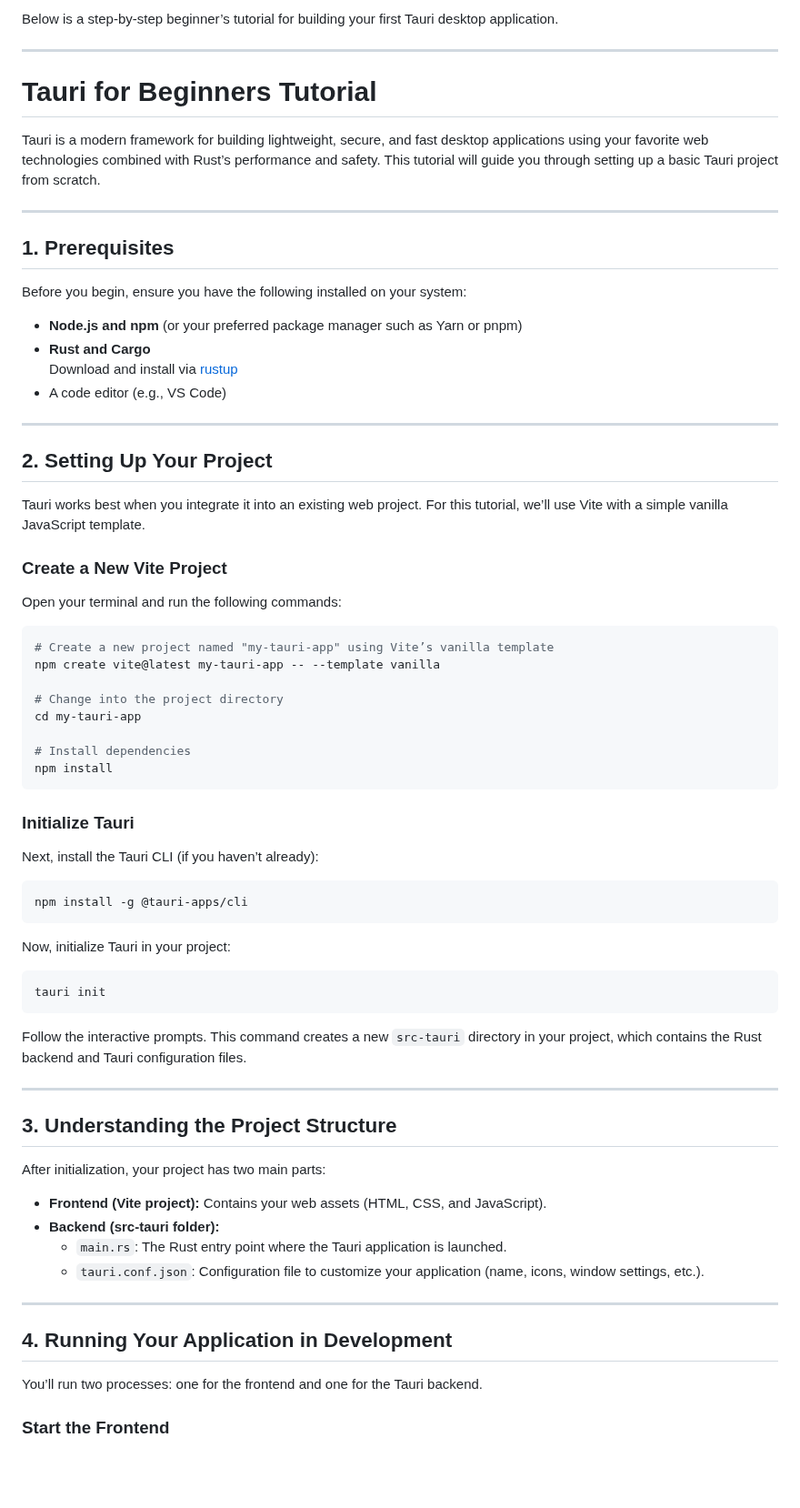
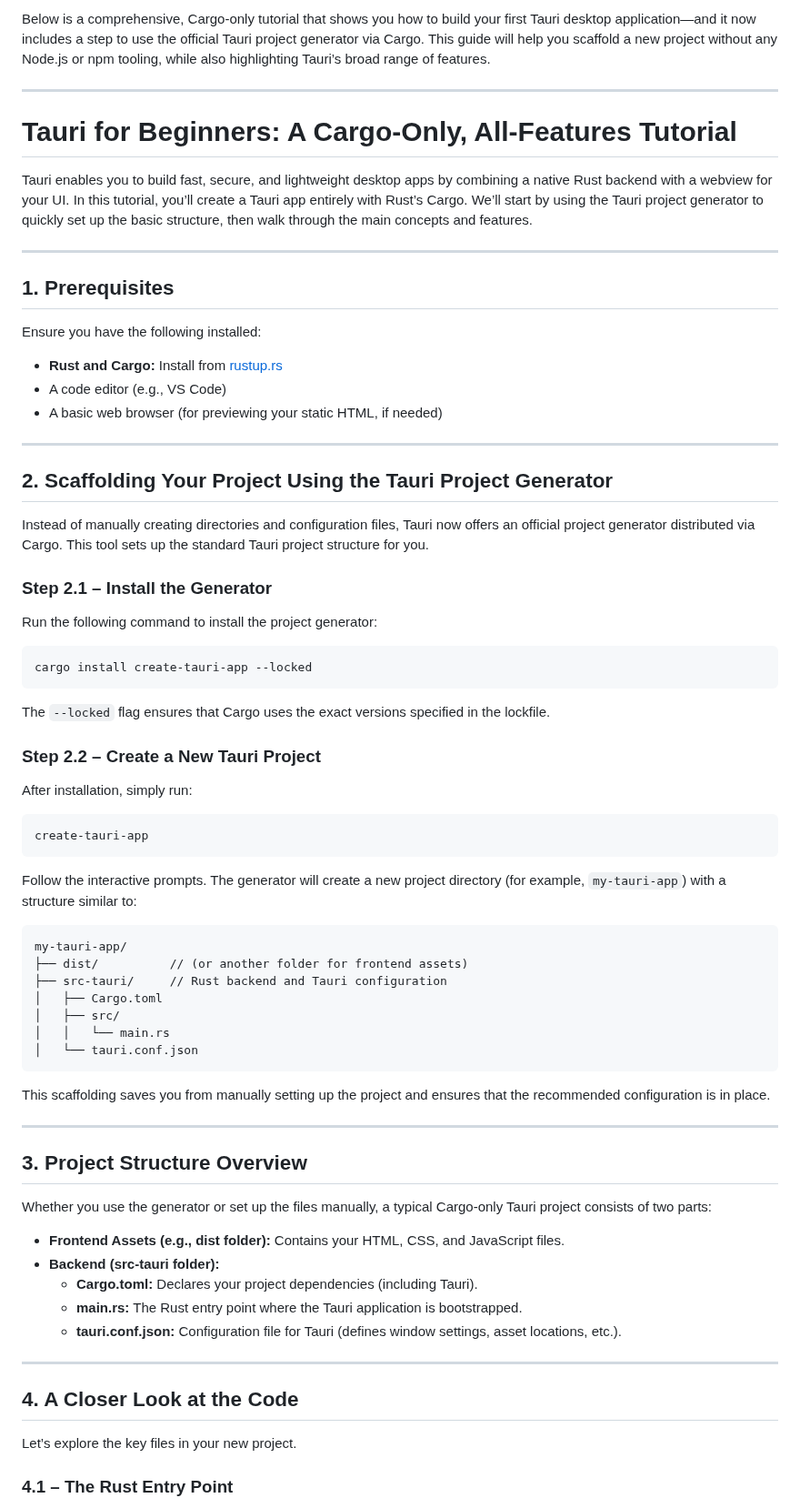
Before and after one commit to charlesasmith72/RustDev, a Markdown page: Tauri/Tutorial.md, the part around one of its changes. Shown at 91% size. Rendered like a GitHub page; blank space fills up the shorter version.

````diff
--- a/Tauri/Tutorial.md
+++ b/Tauri/Tutorial.md
@@ -1,75 +1,76 @@
-Below is a step‐by‐step beginner’s tutorial for building your first Tauri desktop application.
+Below is a comprehensive, Cargo-only tutorial that shows you how to build your first Tauri desktop application—and it now includes a step to use the official Tauri project generator via Cargo. This guide will help you scaffold a new project without any Node.js or npm tooling, while also highlighting Tauri’s broad range of features.
 
 ---
 
-# Tauri for Beginners Tutorial
+# Tauri for Beginners: A Cargo-Only, All-Features Tutorial
 
-Tauri is a modern framework for building lightweight, secure, and fast desktop applications using your favorite web technologies combined with Rust’s performance and safety. This tutorial will guide you through setting up a basic Tauri project from scratch.
+Tauri enables you to build fast, secure, and lightweight desktop apps by combining a native Rust backend with a webview for your UI. In this tutorial, you’ll create a Tauri app entirely with Rust’s Cargo. We’ll start by using the Tauri project generator to quickly set up the basic structure, then walk through the main concepts and features.
 
 ---
 
 ## 1. Prerequisites
 
-Before you begin, ensure you have the following installed on your system:
+Ensure you have the following installed:
 
-- **Node.js and npm** (or your preferred package manager such as Yarn or pnpm)
-- **Rust and Cargo**
-  Download and install via [rustup](https://rustup.rs/)
+- **Rust and Cargo:** Install from [rustup.rs](https://rustup.rs/)
 - A code editor (e.g., VS Code)
+- A basic web browser (for previewing your static HTML, if needed)
 
 ---
 
-## 2. Setting Up Your Project
+## 2. Scaffolding Your Project Using the Tauri Project Generator
 
-Tauri works best when you integrate it into an existing web project. For this tutorial, we’ll use Vite with a simple vanilla JavaScript template.
+Instead of manually creating directories and configuration files, Tauri now offers an official project generator distributed via Cargo. This tool sets up the standard Tauri project structure for you.
 
-### Create a New Vite Project
+### Step 2.1 – Install the Generator
 
-Open your terminal and run the following commands:
+Run the following command to install the project generator:
 
 ```bash
-# Create a new project named "my-tauri-app" using Vite’s vanilla template
-npm create vite@latest my-tauri-app -- --template vanilla
-
-# Change into the project directory
-cd my-tauri-app
-
-# Install dependencies
-npm install
+cargo install create-tauri-app --locked
 ```
 
-### Initialize Tauri
+The `--locked` flag ensures that Cargo uses the exact versions specified in the lockfile.
 
-Next, install the Tauri CLI (if you haven’t already):
+### Step 2.2 – Create a New Tauri Project
+
+After installation, simply run:
 
 ```bash
-npm install -g @tauri-apps/cli
+create-tauri-app
 ```
 
-Now, initialize Tauri in your project:
+Follow the interactive prompts. The generator will create a new project directory (for example, `my-tauri-app`) with a structure similar to:
 
-```bash
-tauri init
+```
+my-tauri-app/
+├── dist/          // (or another folder for frontend assets)
+├── src-tauri/     // Rust backend and Tauri configuration
+│   ├── Cargo.toml
+│   ├── src/
+│   │   └── main.rs
+│   └── tauri.conf.json
 ```
 
-Follow the interactive prompts. This command creates a new `src-tauri` directory in your project, which contains the Rust backend and Tauri configuration files.
+This scaffolding saves you from manually setting up the project and ensures that the recommended configuration is in place.
 
 ---
 
-## 3. Understanding the Project Structure
+## 3. Project Structure Overview
 
-After initialization, your project has two main parts:
+Whether you use the generator or set up the files manually, a typical Cargo-only Tauri project consists of two parts:
 
-- **Frontend (Vite project):** Contains your web assets (HTML, CSS, and JavaScript).
+- **Frontend Assets (e.g., dist folder):** Contains your HTML, CSS, and JavaScript files.
 - **Backend (src-tauri folder):**
-  - `main.rs`: The Rust entry point where the Tauri application is launched.
-  - `tauri.conf.json`: Configuration file to customize your application (name, icons, window settings, etc.).
+  - **Cargo.toml:** Declares your project dependencies (including Tauri).
+  - **main.rs:** The Rust entry point where the Tauri application is bootstrapped.
+  - **tauri.conf.json:** Configuration file for Tauri (defines window settings, asset locations, etc.).
 
 ---
 
-## 4. Running Your Application in Development
+## 4. A Closer Look at the Code
 
-You’ll run two processes: one for the frontend and one for the Tauri backend.
+Let’s explore the key files in your new project.
 
-### Start the Frontend
+### 4.1 – The Rust Entry Point
 
````
Also changed, not shown: other parts of Tauri/Tutorial.md (+90 -62 lines).
